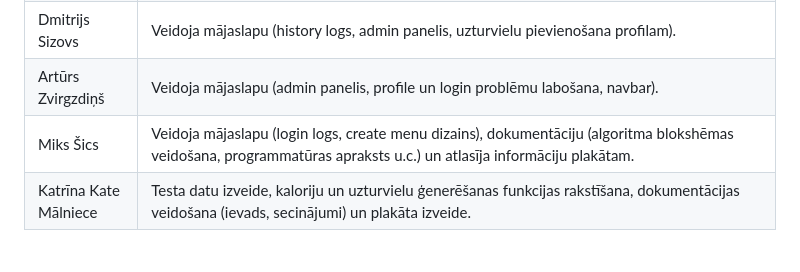
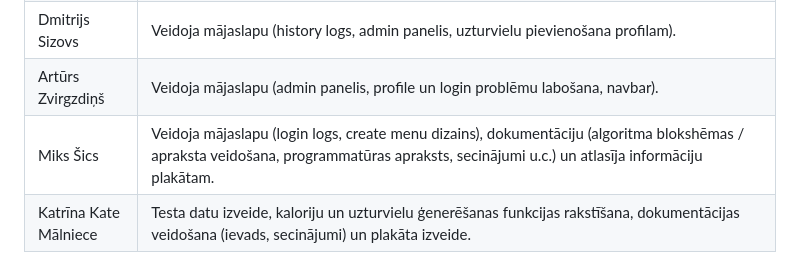
Before and after one commit to kirilsbondars/diet-app, a Markdown page: design.md, the part around the change. GitHub-like rendering.

```diff
--- a/design.md
+++ b/design.md
@@ -5,7 +5,7 @@
 | Kirils Bondars        	| Grupas vadītājs, izveidoja projekta struktūru, datubāzi un mājaslapas skici. Veidoja mājaslapu (create menu, blacklist logs, ēdienu pievienošana un attēlu pievienošana ēdieniem u.c.), uzrakstīja algoritmu ēdienkartei, veica pārējo grupas dalībnieku kodu revīziju un labošanu. Rakstīja dokumentāciju, pievienoja instrukcijas tam, kā var instalēt risinājumu, izveidoja tehnoloģiju stekus.  	|
 | Dmitrijs Sizovs       	| Veidoja mājaslapu (history logs, admin panelis, uzturvielu pievienošana profilam).                                                                        	|
 | Artūrs Zvirgzdiņš     	| Veidoja mājaslapu (admin panelis, profile un login problēmu labošana, navbar).                                                                         	|
-| Miks Šics             	| Veidoja mājaslapu (login logs, create menu dizains), dokumentāciju (algoritma blokshēmas veidošana, programmatūras apraksts u.c.) un atlasīja informāciju plakātam.                                                                      	|
+| Miks Šics             	| Veidoja mājaslapu (login logs, create menu dizains), dokumentāciju (algoritma blokshēmas / apraksta veidošana, programmatūras apraksts, secinājumi u.c.) un atlasīja informāciju plakātam.                                                                      	|
 | Katrīna Kate Mālniece 	| Testa datu izveide, kaloriju un uzturvielu ģenerēšanas funkcijas rakstīšana, dokumentācijas veidošana (ievads, secinājumi) un plakāta izveide.                                                                      	|
 
 ## Problēmas nostādne
```
